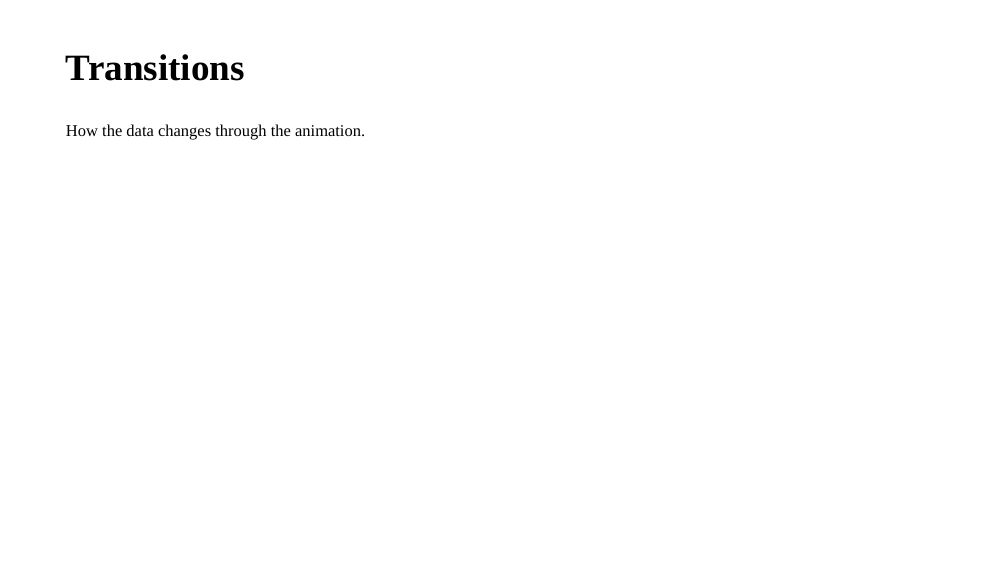
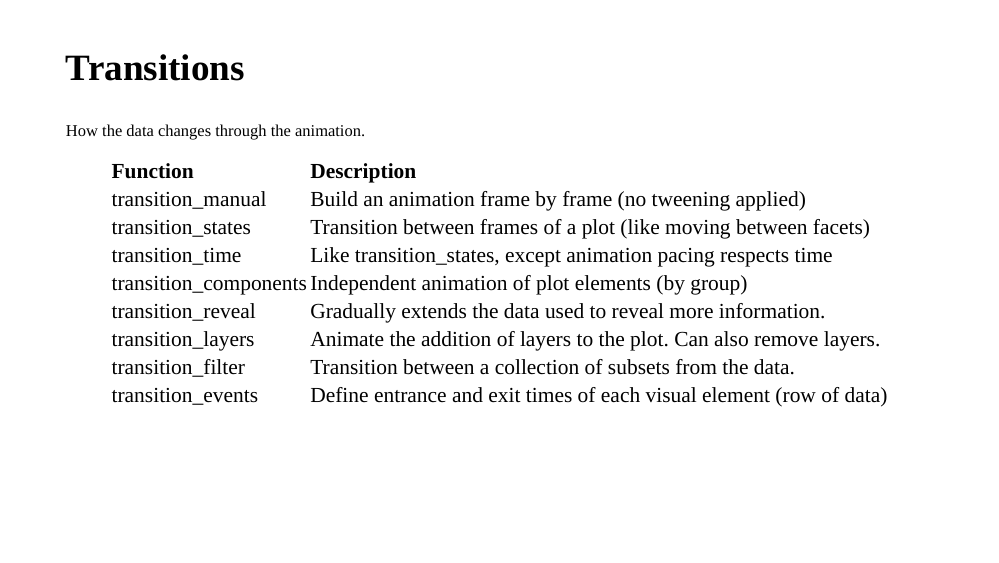
Before and after one commit to numbats/gganimate-workshop, an R Markdown document (index.Rmd): page 30 of 45. The pictures show the slides in the output file index.html that the author committed with the source; the slides are laid out offline by our stand-in for remark.js, each with all of its steps uncovered, in fonts that may differ from those the slides ask for, and without slide numbers, shadows or browser add-ons; a font, style sheet, LaTeX package, included part or bibliography that could not be used is replaced or left out.

Commit message:
Added transition function list

````diff
--- a/index.Rmd
+++ b/index.Rmd
@@ -540,6 +540,22 @@ More details about gganimate ideas (transitions, views, shadows, enter/exit, con
 
 How the data changes through the animation.
 
+```{r transition-tbl}
+tribble(
+  ~ Function, ~ Description,
+  "transition_manual", "Build an animation frame by frame (no tweening applied)",
+  "transition_states", "Transition between frames of a plot (like moving between facets)",
+  "transition_time", "Like transition_states, except animation pacing respects time",
+  "transition_components", "Independent animation of plot elements (by group)",
+  "transition_reveal", "Gradually extends the data used to reveal more information.",
+  "transition_layers", "Animate the addition of layers to the plot. Can also remove layers.",
+  "transition_filter", "Transition between a collection of subsets from the data.",
+  "transition_events", "Define entrance and exit times of each visual element (row of data)"
+) %>%
+  kable(format = "html") %>%
+  kableExtra::kable_styling(font_size = 26)
+```
+
 ---
 
 ## Views
````
Also changed, not shown: index.html, 1 other file.
